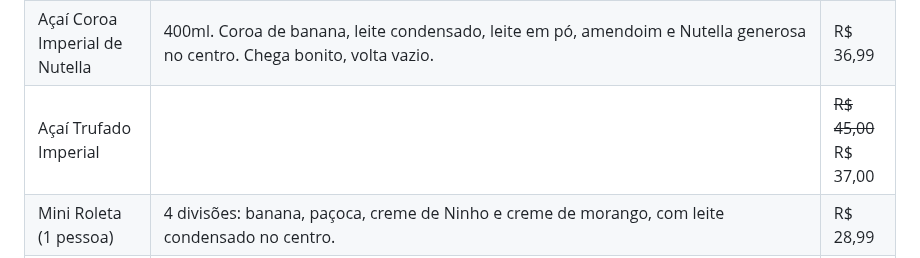
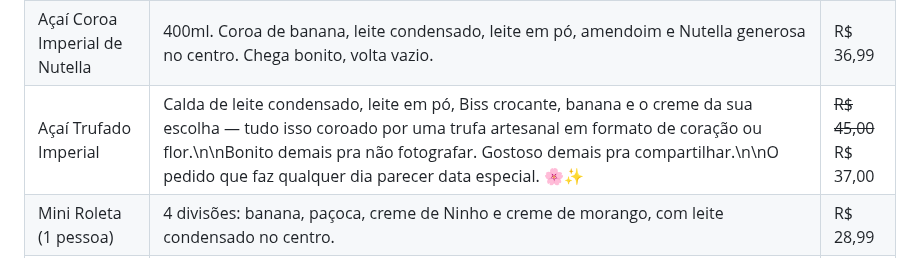
Before and after one commit to Henr2023/A-a-Imperial, a Markdown page: CARDAPIO.md, the part around the change. GitHub-like rendering.

Commit message:
Descrição do Açaí Trufado Imperial

```diff
--- a/CARDAPIO.md
+++ b/CARDAPIO.md
@@ -19,7 +19,7 @@ Açaí cremoso no copo bolha, cremes artesanais e combos pra dividir.
 |---|---|---|
 | Combo Yin Yang Premium: O Equilíbrio da sua Sanidade Mental (2x 500ml) | A prova definitiva de que os opostos não só se atraem, como são deliciosos juntos.\n\nQuem disse que você não pode ter tudo? O Combo Yin Yang chegou para resolver a maior crise existencial do seu estômago com dois super copos de 500ml. É a harmonia perfeita entre o "sou intenso" e o "sou romântico".\n\nA base da nossa diplomacia de sabor:\nUm açaí incrivelmente cremoso que recebe com tapete vermelho a doçura da calda de leite condensado, a fofura do leite em pó, o "croc-croc" de uma granola gourmet de respeito e fatias de banana que parecem ter passado por um controle de qualidade de resort 5 estrelas.\n\nE no topo? O evento principal da noite. Nossos dois cremes de colher que passaram horas no fogo baixo só para te impressionar:\n\n🖤 Creme Black: Um brigadeiro nobre de colher com chocolate Black e cacau 70%. É denso, é escuro, é o lado "rock 'n' roll" do copo.\n\n🤍 Creme White: Uma nuvem aveludada de chocolate branco fundido com Leite Ninho. É a paz de espírito em forma de creme.\n\nUma experiência gourmet tão perfeita que você tem duas opções: dividir com o seu @ (e testar o limite do amor de vocês) ou tomar os dois sozinho porque, convenhamos, você merece esse equilíbrio hoje.\n\n☯️ Separe suas colheres e peça o seu agora! | ~~R$ 65,99~~ R$ 59,00 |
 | Açaí Coroa Imperial de Nutella | 400ml. Coroa de banana, leite condensado, leite em pó, amendoim e Nutella generosa no centro. Chega bonito, volta vazio. | R$ 36,99 |
-| Açaí Trufado Imperial |  | ~~R$ 45,00~~ R$ 37,00 |
+| Açaí Trufado Imperial | Calda de leite condensado, leite em pó, Biss crocante, banana e o creme da sua escolha — tudo isso coroado por uma trufa artesanal em formato de coração ou flor.\n\nBonito demais pra não fotografar. Gostoso demais pra compartilhar.\n\nO pedido que faz qualquer dia parecer data especial. 🌸✨ | ~~R$ 45,00~~ R$ 37,00 |
 | Mini Roleta (1 pessoa) | 4 divisões: banana, paçoca, creme de Ninho e creme de morango, com leite condensado no centro. | R$ 28,99 |
 | Combo Black & White |  | ~~R$ 60,00~~ R$ 53,99 |
 | Shake de Açaí |  | ~~R$ 25,99~~ R$ 19,99 |
```
